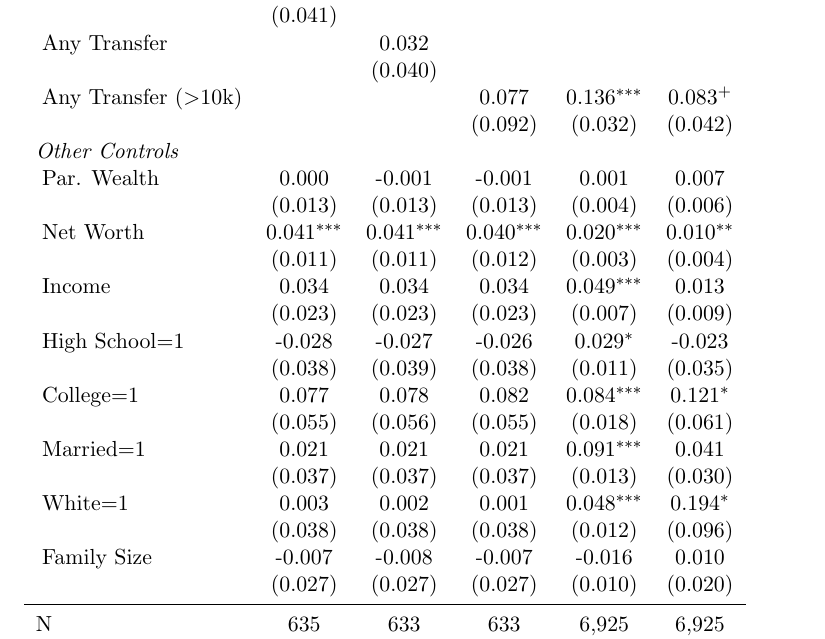
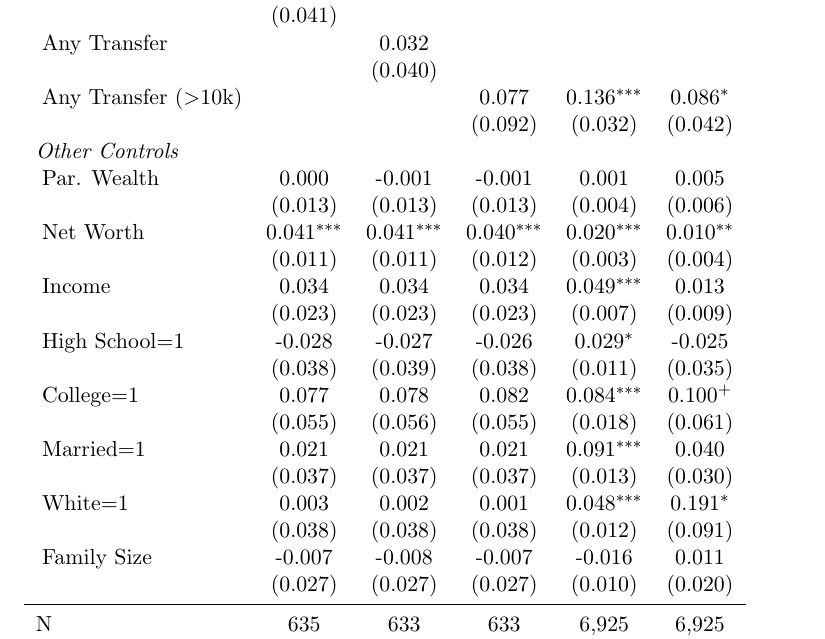
Before and after one commit to eirikbrandsaas/HomeownershipBankMomDad.jl, a LaTeX paper (docs/Homeownership_BankOfMomAndDad.tex, which reads tabfig/regr/newowners.tex): part of page 59 of 59, cut so that both start at the same text. Compiled offline with pdfLaTeX.

Commit message:
Update newowner regressions

```diff
--- a/tabfig/regr/newowners.tex
+++ b/tabfig/regr/newowners.tex
@@ -10,24 +10,24 @@
                 &  (0.041)         &                  &                  &                  &                  \\
 \;Any Transfer  &                  &    0.032         &                  &                  &                  \\
                 &                  &  (0.040)         &                  &                  &                  \\
-\;Any Transfer ($>$10k)&                  &                  &    0.077         &    0.136\sym{***}&    0.083\sym{+}  \\
+\;Any Transfer ($>$10k)&                  &                  &    0.077         &    0.136\sym{***}&    0.086\sym{*}  \\
                 &                  &                  &  (0.092)         &  (0.032)         &  (0.042)         \\
 \textit{Other Controls}&                  &                  &                  &                  &                  \\
-\;Par. Wealth   &    0.000         &   -0.001         &   -0.001         &    0.001         &    0.007         \\
+\;Par. Wealth   &    0.000         &   -0.001         &   -0.001         &    0.001         &    0.005         \\
                 &  (0.013)         &  (0.013)         &  (0.013)         &  (0.004)         &  (0.006)         \\
 \;Net Worth     &    0.041\sym{***}&    0.041\sym{***}&    0.040\sym{***}&    0.020\sym{***}&    0.010\sym{**} \\
                 &  (0.011)         &  (0.011)         &  (0.012)         &  (0.003)         &  (0.004)         \\
 \;Income        &    0.034         &    0.034         &    0.034         &    0.049\sym{***}&    0.013         \\
                 &  (0.023)         &  (0.023)         &  (0.023)         &  (0.007)         &  (0.009)         \\
-\;High School=1 &   -0.028         &   -0.027         &   -0.026         &    0.029\sym{*}  &   -0.023         \\
+\;High School=1 &   -0.028         &   -0.027         &   -0.026         &    0.029\sym{*}  &   -0.025         \\
                 &  (0.038)         &  (0.039)         &  (0.038)         &  (0.011)         &  (0.035)         \\
-\;College=1     &    0.077         &    0.078         &    0.082         &    0.084\sym{***}&    0.121\sym{*}  \\
+\;College=1     &    0.077         &    0.078         &    0.082         &    0.084\sym{***}&    0.100\sym{+}  \\
                 &  (0.055)         &  (0.056)         &  (0.055)         &  (0.018)         &  (0.061)         \\
-\;Married=1     &    0.021         &    0.021         &    0.021         &    0.091\sym{***}&    0.041         \\
+\;Married=1     &    0.021         &    0.021         &    0.021         &    0.091\sym{***}&    0.040         \\
                 &  (0.037)         &  (0.037)         &  (0.037)         &  (0.013)         &  (0.030)         \\
-\;White=1       &    0.003         &    0.002         &    0.001         &    0.048\sym{***}&    0.194\sym{*}  \\
-                &  (0.038)         &  (0.038)         &  (0.038)         &  (0.012)         &  (0.096)         \\
-\;Family Size   &   -0.007         &   -0.008         &   -0.007         &   -0.016         &    0.010         \\
+\;White=1       &    0.003         &    0.002         &    0.001         &    0.048\sym{***}&    0.191\sym{*}  \\
+                &  (0.038)         &  (0.038)         &  (0.038)         &  (0.012)         &  (0.091)         \\
+\;Family Size   &   -0.007         &   -0.008         &   -0.007         &   -0.016         &    0.011         \\
                 &  (0.027)         &  (0.027)         &  (0.027)         &  (0.010)         &  (0.020)         \\
 \midrule
 N               &      635         &      633         &      633         &    6,925         &    6,925         \\
```
Also changed, not shown: tabfig/regr/newowners_short.tex (+1 -1 lines), 1 other file.
